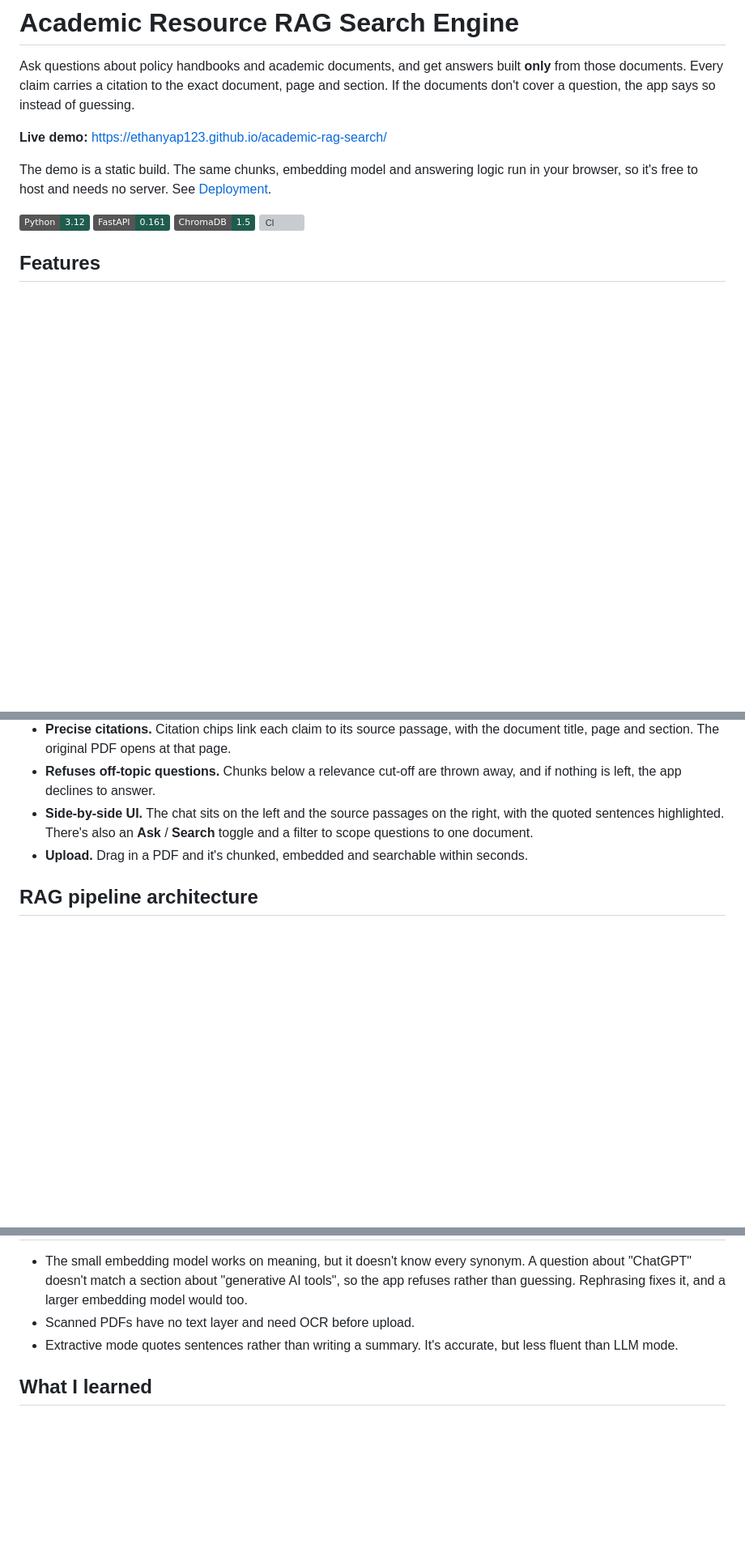
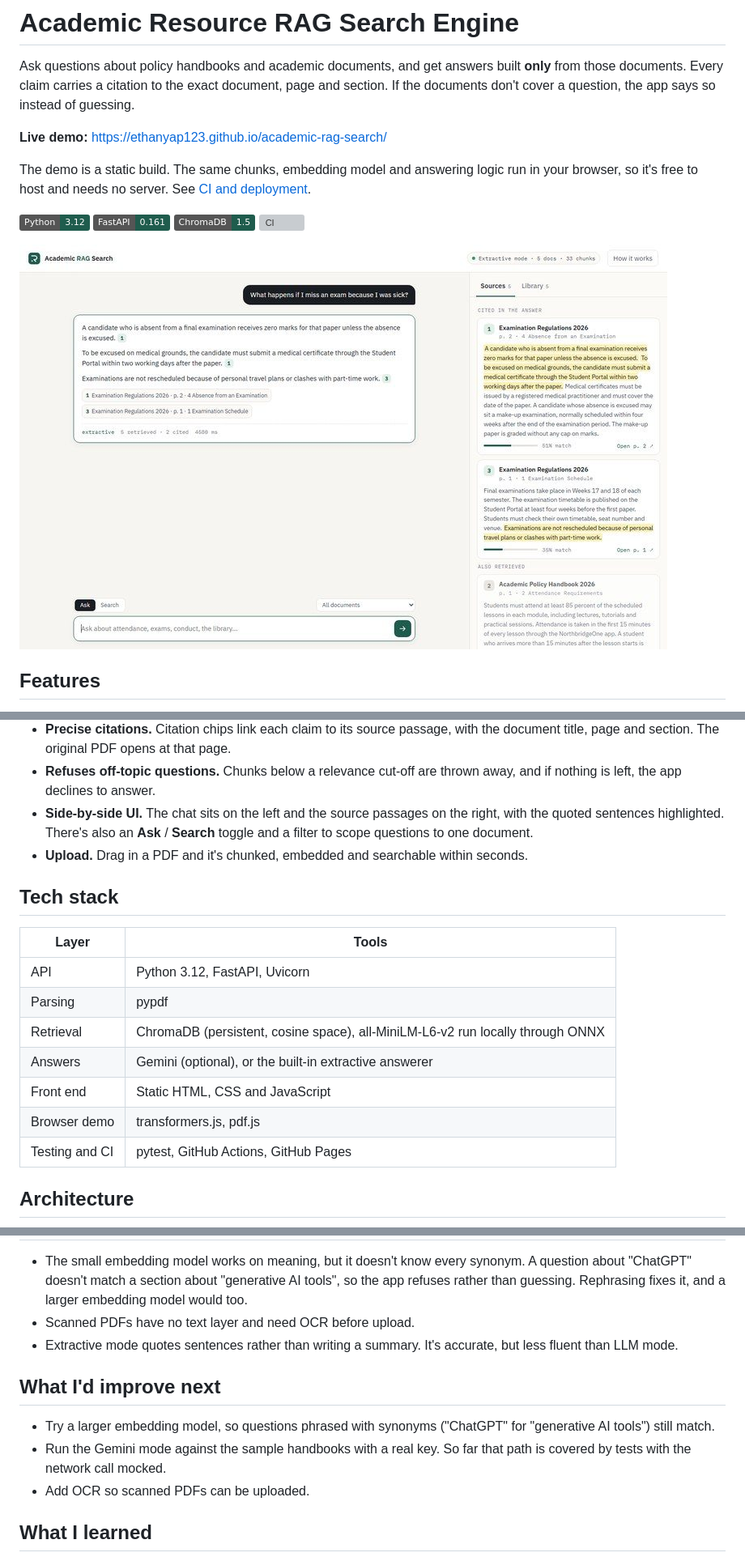
Before and after one commit to EthanYap123/academic-rag-search, a Markdown page: README.md, 3 parts joined by grey strips. Shown at 81% size. Drawn GitHub-style; pictures changed too: docs/screenshot.jpg (added); badges without logos; blank space fills up the shorter version; grey boxes are pictures that could not be loaded.

Commit message:
Add an architecture diagram, .env.example and a restructured README (#3)

```diff
--- a/README.md
+++ b/README.md
@@ -4,9 +4,11 @@ Ask questions about policy handbooks and academic documents, and get answers bui
 
 **Live demo:** https://ethanyap123.github.io/academic-rag-search/
 
-The demo is a static build. The same chunks, embedding model and answering logic run in your browser, so it's free to host and needs no server. See [Deployment](#deployment).
+The demo is a static build. The same chunks, embedding model and answering logic run in your browser, so it's free to host and needs no server. See [CI and deployment](#ci-and-deployment).
 
 ![Python](https://img.shields.io/badge/Python-3.12-1f5c4d) ![FastAPI](https://img.shields.io/badge/FastAPI-0.161-1f5c4d) ![ChromaDB](https://img.shields.io/badge/ChromaDB-1.5-1f5c4d) [![CI](https://github.com/EthanYap123/academic-rag-search/actions/workflows/ci.yml/badge.svg)](https://github.com/EthanYap123/academic-rag-search/actions/workflows/ci.yml)
+
+![Answer to “What happens if I miss an exam because I was sick?” with numbered citations beside highlighted source passages](docs/screenshot.jpg)
 
 ## Features
 
@@ -20,4 +22,17 @@ The demo is a static build. The same chunks, embedding model and answering logic
 - **Side-by-side UI.** The chat sits on the left and the source passages on the right, with the quoted sentences highlighted. There's also an **Ask** / **Search** toggle and a filter to scope questions to one document.
 - **Upload.** Drag in a PDF and it's chunked, embedded and searchable within seconds.
 
-## RAG pipeline architecture
+## Tech stack
+
+| Layer | Tools |
+| --- | --- |
+| API | Python 3.12, FastAPI, Uvicorn |
+| Parsing | pypdf |
+| Retrieval | ChromaDB (persistent, cosine space), all-MiniLM-L6-v2 run locally through ONNX |
+| Answers | Gemini (optional), or the built-in extractive answerer |
+| Front end | Static HTML, CSS and JavaScript |
+| Browser demo | transformers.js, pdf.js |
+| Testing and CI | pytest, GitHub Actions, GitHub Pages |
+
+## Architecture
+
@@ -162,6 +184,12 @@ The [`Dockerfile`](Dockerfile) runs the FastAPI app on port 7860, with the embed
 - Scanned PDFs have no text layer and need OCR before upload.
 - Extractive mode quotes sentences rather than writing a summary. It's accurate, but less fluent than LLM mode.
 
+## What I'd improve next
+
+- Try a larger embedding model, so questions phrased with synonyms ("ChatGPT" for "generative AI tools") still match.
+- Run the Gemini mode against the sample handbooks with a real key. So far that path is covered by tests with the network call mocked.
+- Add OCR so scanned PDFs can be uploaded.
+
 ## What I learned
 
 - **Chunking decides answer quality more than the model does.** Splitting PDFs every N characters cut sentences in half and mixed up sections. Sentence-aligned chunks that never cross a page or heading made citations accurate.
```
Also changed, not shown: other parts of README.md (+24 -17 lines), 2 other files.
